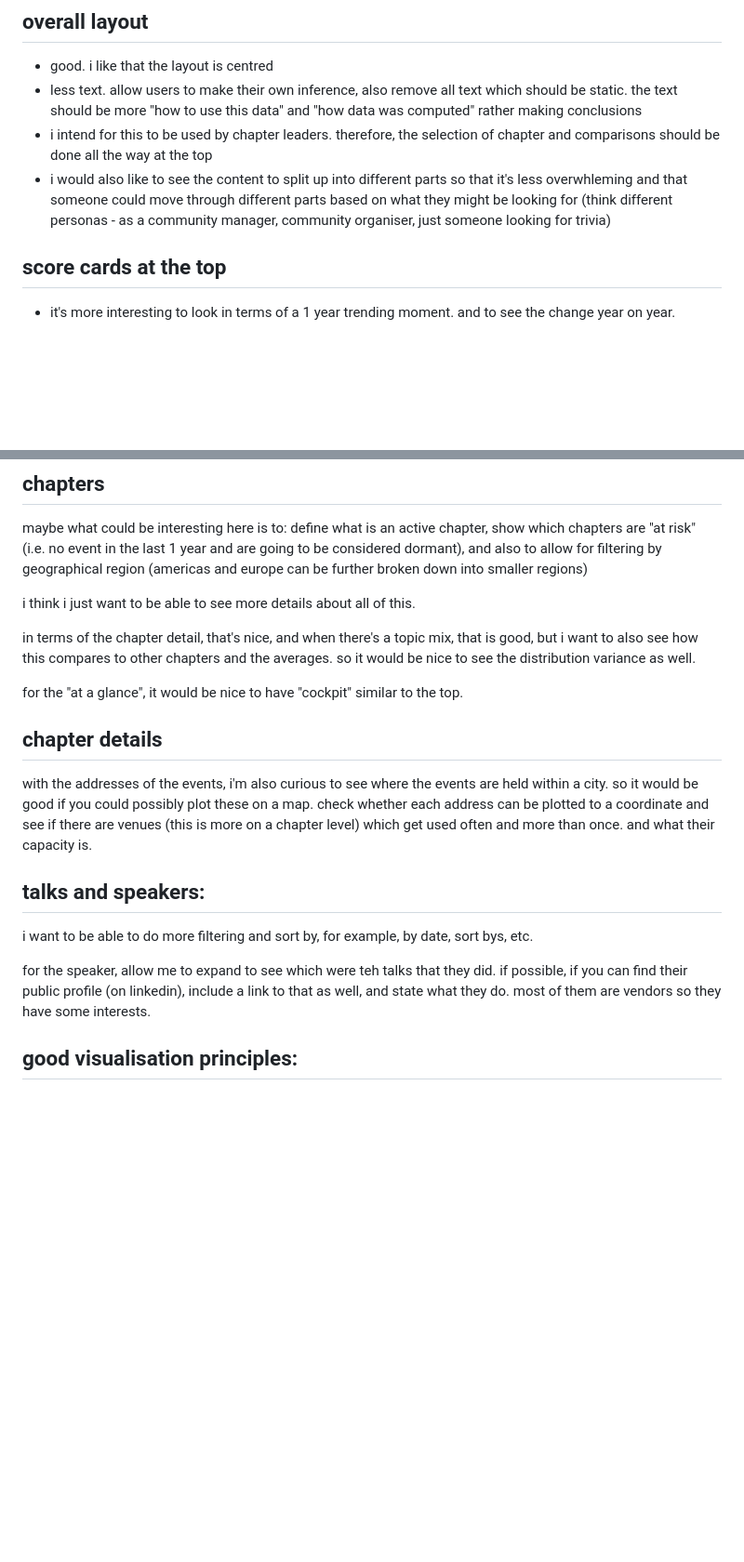
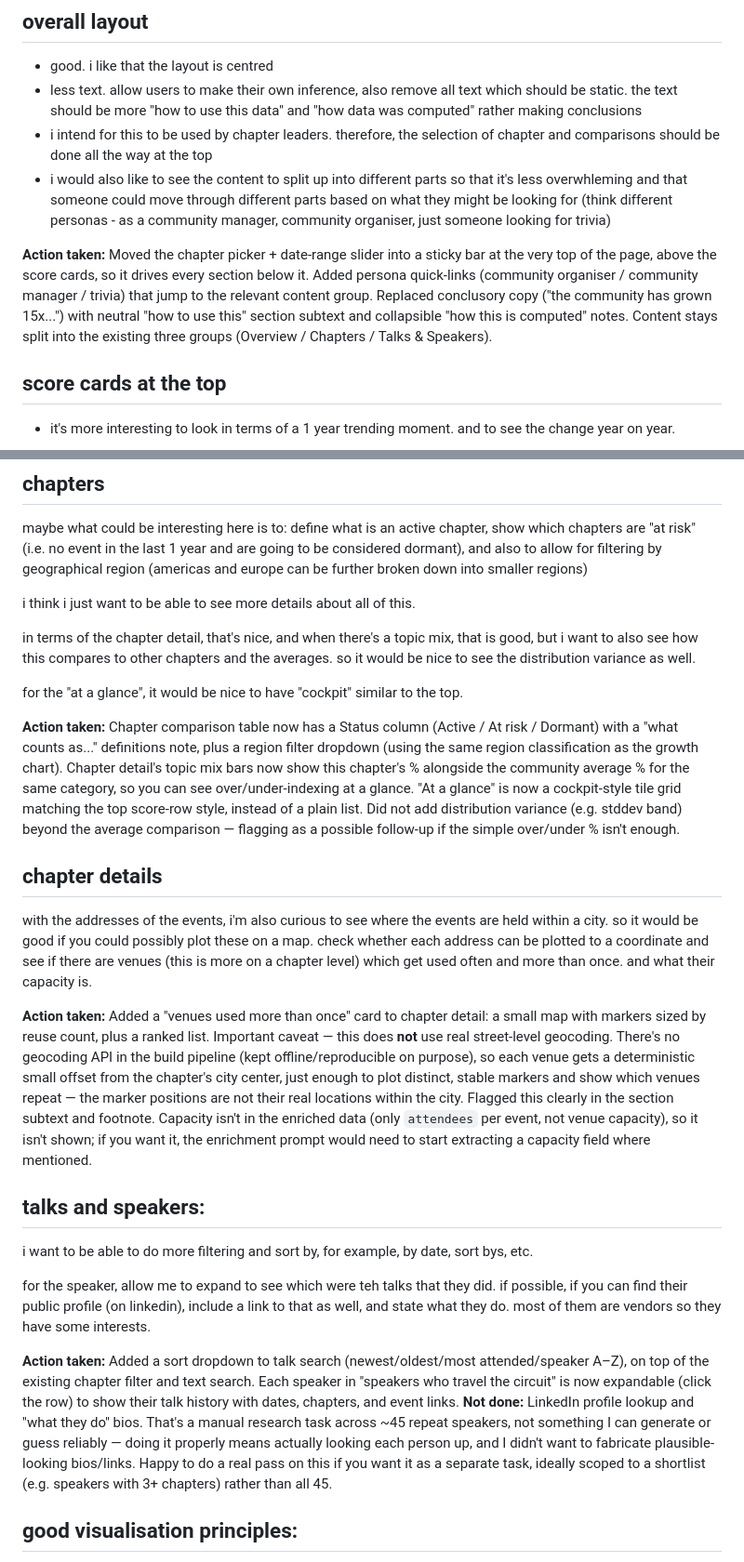
Before and after one commit to jeremychia/dbt-meetups, a Markdown page: dashboard/feedback.md, 2 parts joined by grey strips. Shown at 93% size. Drawn GitHub-style; blank space fills up the shorter version.

```diff
--- a/dashboard/feedback.md
+++ b/dashboard/feedback.md
@@ -17,6 +17,8 @@ once the change has been made, append what the action taken was in the subsectio
 - i intend for this to be used by chapter leaders. therefore, the selection of chapter and comparisons should be done all the way at the top
 - i would also like to see the content to split up into different parts so that it's less overwhleming and that someone could move through different parts based on what they might be looking for (think different personas - as a community manager, community organiser, just someone looking for trivia)
 
+**Action taken:** Moved the chapter picker + date-range slider into a sticky bar at the very top of the page, above the score cards, so it drives every section below it. Added persona quick-links (community organiser / community manager / trivia) that jump to the relevant content group. Replaced conclusory copy ("the community has grown 15x...") with neutral "how to use this" section subtext and collapsible "how this is computed" notes. Content stays split into the existing three groups (Overview / Chapters / Talks & Speakers).
+
 ## score cards at the top
 
 
@@ -73,15 +85,21 @@ in terms of the chapter detail, that's nice, and when there's a topic mix, that
 
 for the "at a glance", it would be nice to have "cockpit" similar to the top.
 
+**Action taken:** Chapter comparison table now has a Status column (Active / At risk / Dormant) with a "what counts as..." definitions note, plus a region filter dropdown (using the same region classification as the growth chart). Chapter detail's topic mix bars now show this chapter's % alongside the community average % for the same category, so you can see over/under-indexing at a glance. "At a glance" is now a cockpit-style tile grid matching the top score-row style, instead of a plain list. Did not add distribution variance (e.g. stddev band) beyond the average comparison — flagging as a possible follow-up if the simple over/under % isn't enough.
+
 ## chapter details
 
 with the addresses of the events, i'm also curious to see where the events are held within a city. so it would be good if you could possibly plot these on a map. check whether each address can be plotted to a coordinate and see if there are venues (this is more on a chapter level) which get used often and more than once. and what their capacity is.
+
+**Action taken:** Added a "venues used more than once" card to chapter detail: a small map with markers sized by reuse count, plus a ranked list. Important caveat — this does **not** use real street-level geocoding. There's no geocoding API in the build pipeline (kept offline/reproducible on purpose), so each venue gets a deterministic small offset from the chapter's city center, just enough to plot distinct, stable markers and show which venues repeat — the marker positions are not their real locations within the city. Flagged this clearly in the section subtext and footnote. Capacity isn't in the enriched data (only `attendees` per event, not venue capacity), so it isn't shown; if you want it, the enrichment prompt would need to start extracting a capacity field where mentioned.
 
 ## talks and speakers:
 
 i want to be able to do more filtering and sort by, for example, by date, sort bys, etc.
 
 for the speaker, allow me to expand to see which were teh talks that they did. if possible, if you can find their public profile (on linkedin), include a link to that as well, and state what they do. most of them are vendors so they have some interests.
+
+**Action taken:** Added a sort dropdown to talk search (newest/oldest/most attended/speaker A–Z), on top of the existing chapter filter and text search. Each speaker in "speakers who travel the circuit" is now expandable (click the row) to show their talk history with dates, chapters, and event links. **Not done:** LinkedIn profile lookup and "what they do" bios. That's a manual research task across ~45 repeat speakers, not something I can generate or guess reliably — doing it properly means actually looking each person up, and I didn't want to fabricate plausible-looking bios/links. Happy to do a real pass on this if you want it as a separate task, ideally scoped to a shortlist (e.g. speakers with 3+ chapters) rather than all 45.
 
 ## good visualisation principles:
 
```
Also changed, not shown: other parts of dashboard/feedback.md (+10 -0 lines).
